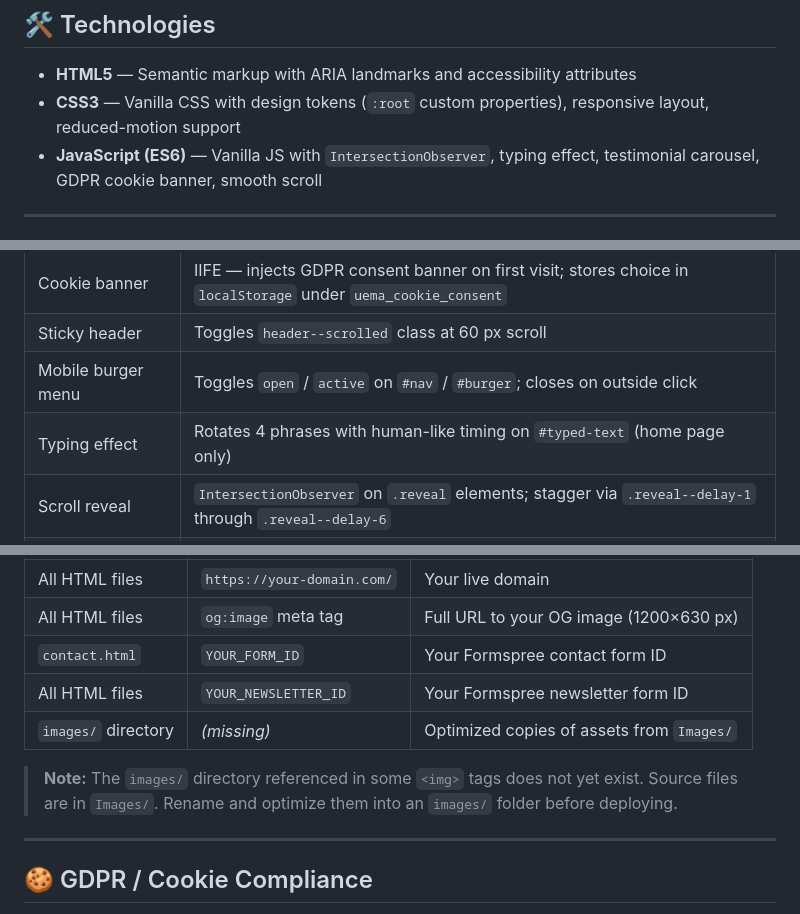
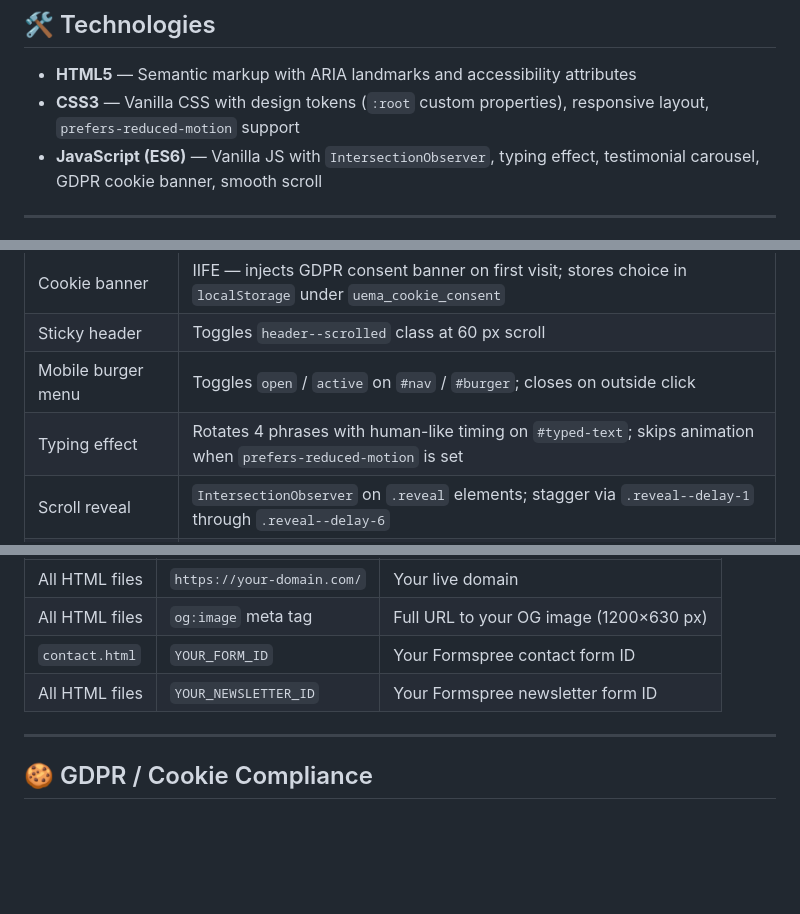
Before and after one commit to NoChillModeOnline/UEM-Architect-Website, a Markdown page: README.md, 3 parts joined by grey strips. Rendered like a GitHub page; blank space fills up the shorter version.

```diff
--- a/README.md
+++ b/README.md
@@ -57,7 +57,7 @@ UEM-Architect-Website/
 ## 🛠️ Technologies
 
 - **HTML5** — Semantic markup with ARIA landmarks and accessibility attributes
-- **CSS3** — Vanilla CSS with design tokens (`:root` custom properties), responsive layout, reduced-motion support
+- **CSS3** — Vanilla CSS with design tokens (`:root` custom properties), responsive layout, `prefers-reduced-motion` support
 - **JavaScript (ES6)** — Vanilla JS with `IntersectionObserver`, typing effect, testimonial carousel, GDPR cookie banner, smooth scroll
 
 ---
@@ -71,7 +71,7 @@ All logic lives inside a single `DOMContentLoaded` listener in `script.js`, plus
 | Cookie banner | IIFE — injects GDPR consent banner on first visit; stores choice in `localStorage` under `uema_cookie_consent` |
 | Sticky header | Toggles `header--scrolled` class at 60 px scroll |
 | Mobile burger menu | Toggles `open` / `active` on `#nav` / `#burger`; closes on outside click |
-| Typing effect | Rotates 4 phrases with human-like timing on `#typed-text` (home page only) |
+| Typing effect | Rotates 4 phrases with human-like timing on `#typed-text`; skips animation when `prefers-reduced-motion` is set |
 | Scroll reveal | `IntersectionObserver` on `.reveal` elements; stagger via `.reveal--delay-1` through `.reveal--delay-6` |
 | Testimonial carousel | `#testimonials-track`, dot nav, 5 s autoplay, pauses on hidden tab |
 | Smooth scroll | Accounts for sticky header height; skips bare `#` hrefs |
@@ -124,9 +124,6 @@ Before going live, update the following placeholders:
 | All HTML files | `og:image` meta tag | Full URL to your OG image (1200×630 px) |
 | `contact.html` | `YOUR_FORM_ID` | Your Formspree contact form ID |
 | All HTML files | `YOUR_NEWSLETTER_ID` | Your Formspree newsletter form ID |
-| `images/` directory | *(missing)* | Optimized copies of assets from `Images/` |
-
-> **Note:** The `images/` directory referenced in some `<img>` tags does not yet exist. Source files are in `Images/`. Rename and optimize them into an `images/` folder before deploying.
 
 ---
 
```
Also changed, not shown: other parts of README.md (+18 -18 lines).
